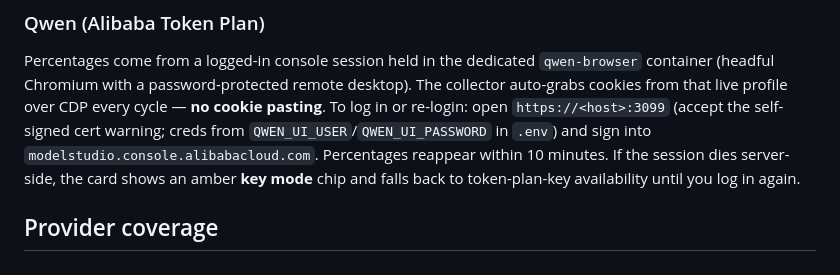
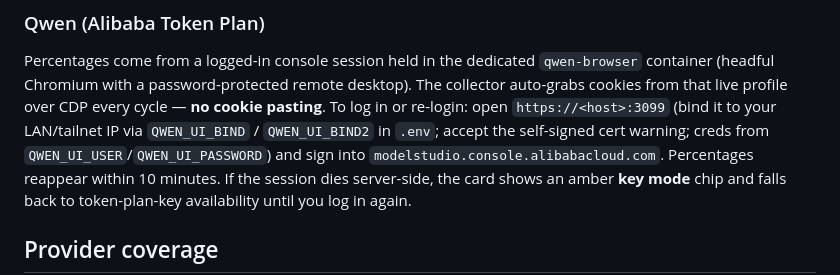
Before and after one commit to davedavedavenm/ai-usage-dashboard, a Markdown page: README.md, the part around the change. Drawn GitHub-style.

```diff
--- a/README.md
+++ b/README.md
@@ -75,8 +75,9 @@ Percentages come from a logged-in console session held in the dedicated
 `qwen-browser` container (headful Chromium with a password-protected remote
 desktop). The collector auto-grabs cookies from that live profile over CDP
 every cycle — **no cookie pasting**. To log in or re-login: open
-`https://<host>:3099` (accept the self-signed cert warning; creds from
-`QWEN_UI_USER`/`QWEN_UI_PASSWORD` in `.env`) and sign into
+`https://<host>:3099` (bind it to your LAN/tailnet IP via `QWEN_UI_BIND` /
+`QWEN_UI_BIND2` in `.env`; accept the self-signed cert warning; creds from
+`QWEN_UI_USER`/`QWEN_UI_PASSWORD`) and sign into
 `modelstudio.console.alibabacloud.com`. Percentages reappear within 10
 minutes. If the session dies server-side, the card shows an amber **key
 mode** chip and falls back to token-plan-key availability until you log in
```
Also changed, not shown: DECISIONS.md (+32 -1 lines), SUPPORT.md (+3 -0 lines).
